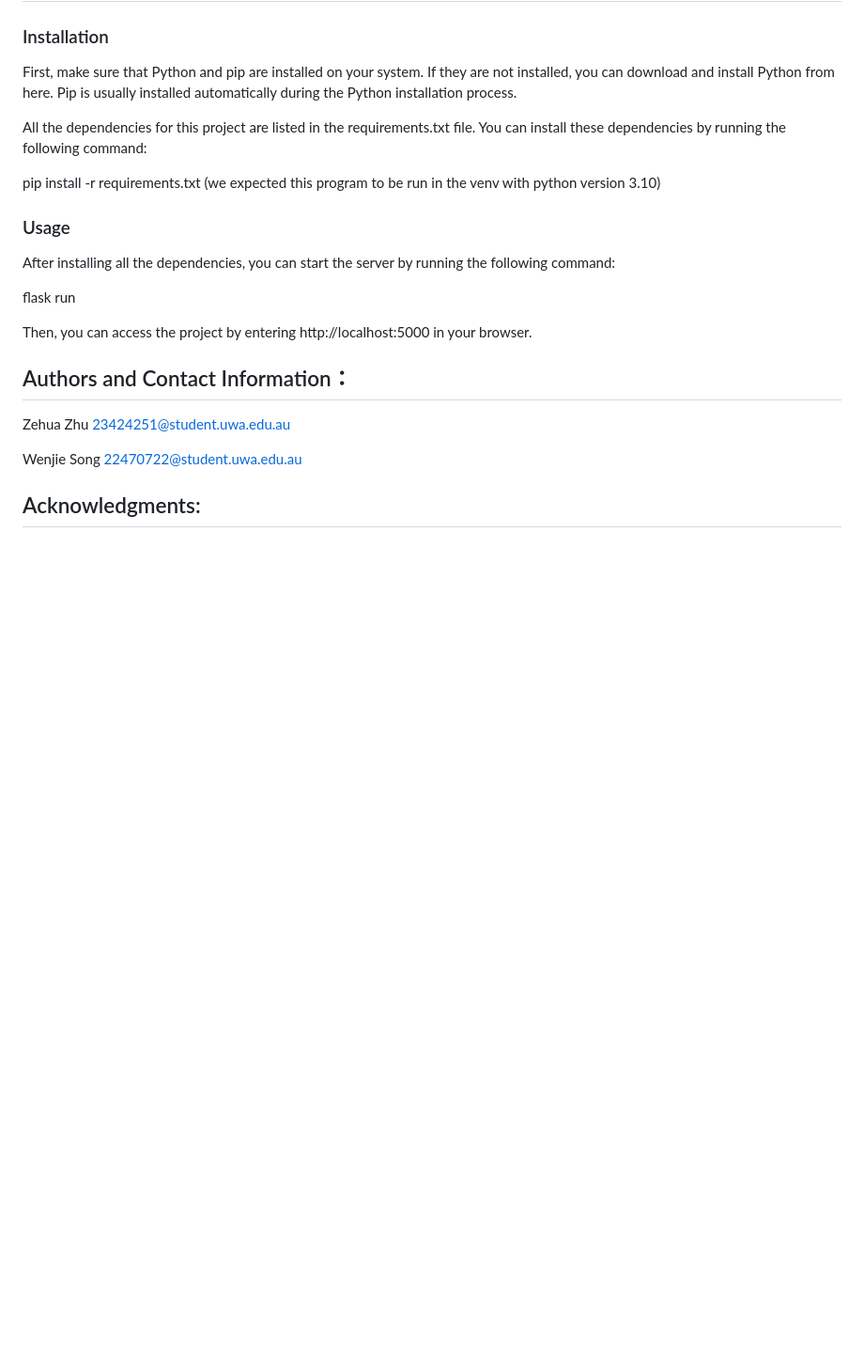
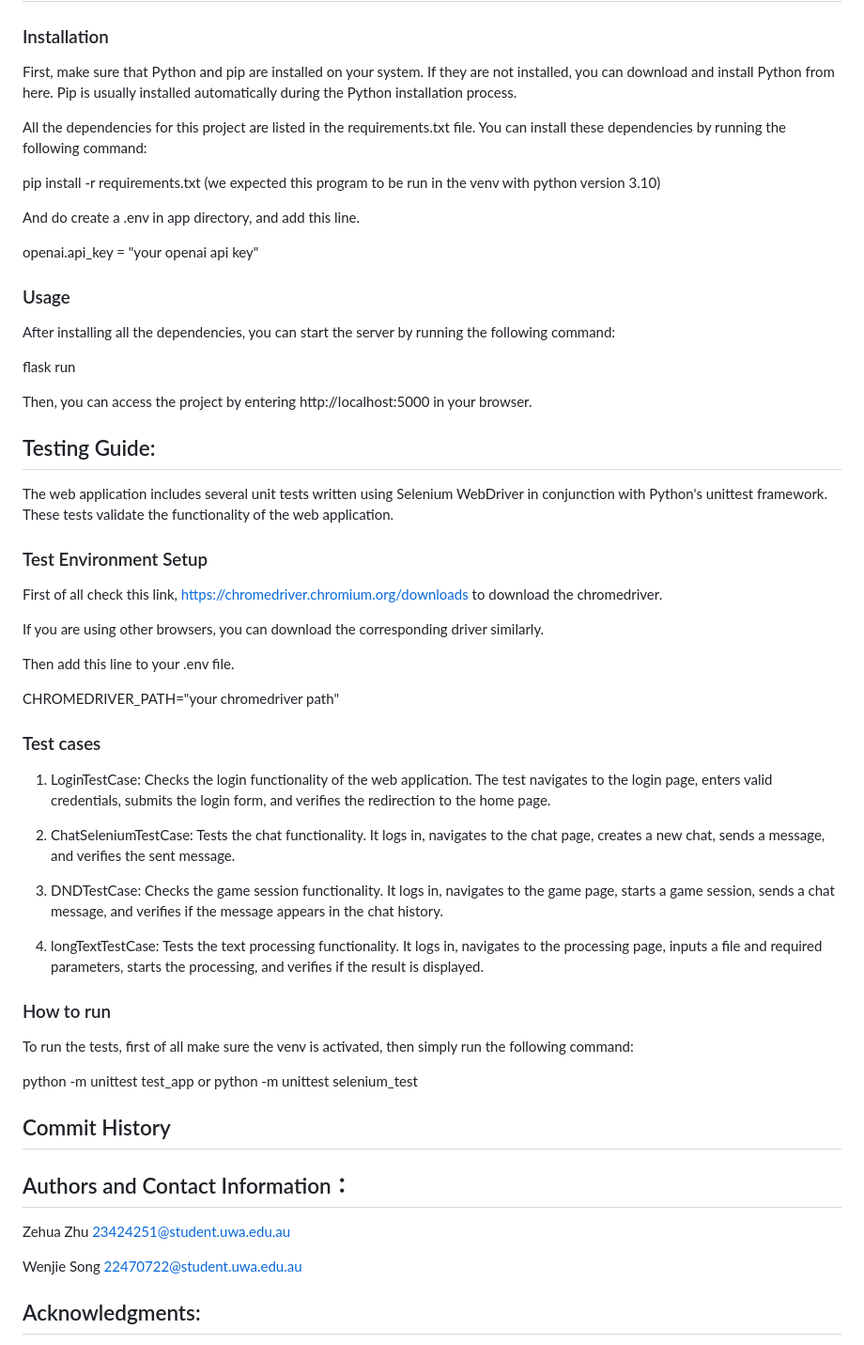
Before and after one commit to Newguinea/chatWithGPT, a Markdown page: README.md, the part around one of its changes. Shown at 94% size. GitHub-like rendering; blank space fills up the shorter version.

Commit message:
further modify the READEME.md

```diff
--- a/README.md
+++ b/README.md
@@ -37,6 +51,10 @@ All the dependencies for this project are listed in the requirements.txt file. Y
 
 pip install -r requirements.txt (we expected this program to be run in the venv with python version 3.10)
 
+And do create a .env in app directory, and add this line.
+
+openai.api_key = "your openai api key"
+
 ### Usage
 
 After installing all the dependencies, you can start the server by running the following command:
@@ -44,6 +62,35 @@ After installing all the dependencies, you can start the server by running the f
 flask run
 
 Then, you can access the project by entering http://localhost:5000 in your browser.
+
+## Testing Guide:
+
+The web application includes several unit tests written using Selenium WebDriver in conjunction with Python's unittest framework. These tests validate the functionality of the web application.
+### Test Environment Setup
+First of all check this link, https://chromedriver.chromium.org/downloads to download the chromedriver.
+
+If you are using other browsers, you can download the corresponding driver similarly.
+
+Then add this line to your .env file.
+
+CHROMEDRIVER_PATH="your chromedriver path"
+
+### Test cases
+1. LoginTestCase: Checks the login functionality of the web application. The test navigates to the login page, enters valid credentials, submits the login form, and verifies the redirection to the home page.
+
+2. ChatSeleniumTestCase: Tests the chat functionality. It logs in, navigates to the chat page, creates a new chat, sends a message, and verifies the sent message.
+
+3. DNDTestCase: Checks the game session functionality. It logs in, navigates to the game page, starts a game session, sends a chat message, and verifies if the message appears in the chat history.
+
+4. longTextTestCase: Tests the text processing functionality. It logs in, navigates to the processing page, inputs a file and required parameters, starts the processing, and verifies if the result is displayed.
+
+### How to run
+To run the tests, first of all make sure the venv is activated, then simply run the following command:
+
+python -m unittest test_app or python -m unittest selenium_test
+
+## Commit History
+
 
 
 ## Authors and Contact Information：
```
Also changed, not shown: other parts of README.md (+16 -2 lines).
